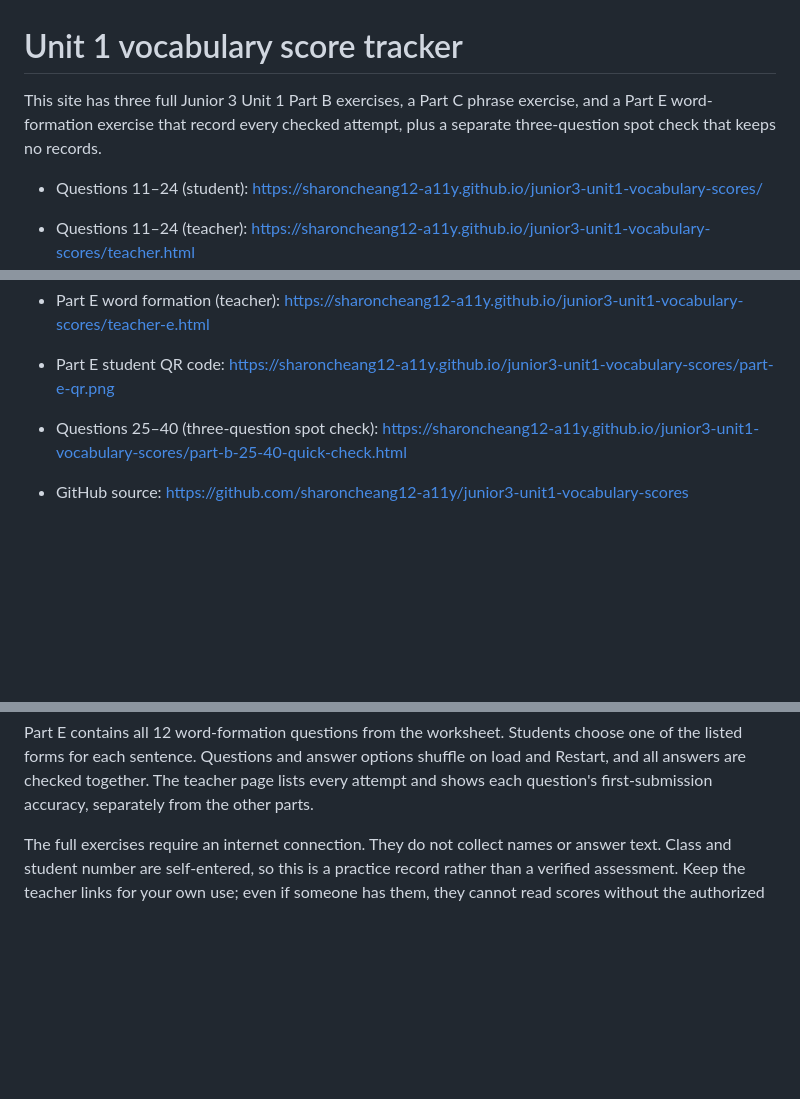
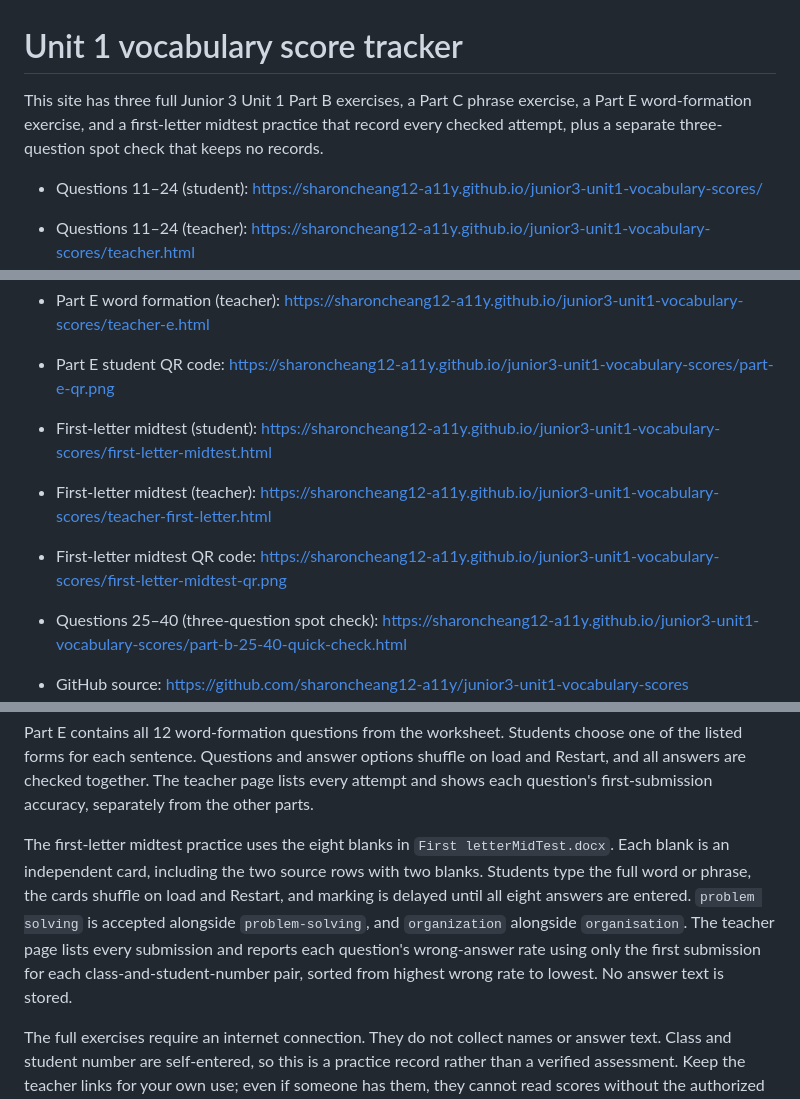
Before and after one commit to sharoncheang12-a11y/junior3-unit1-vocabulary-scores, a Markdown page: README.md, 3 parts joined by grey strips. GitHub-like rendering; blank space fills up the shorter version.

Commit message:
Publish README.md

```diff
--- a/README.md
+++ b/README.md
@@ -1,6 +1,6 @@
 # Unit 1 vocabulary score tracker
 
-This site has three full Junior 3 Unit 1 Part B exercises, a Part C phrase exercise, and a Part E word-formation exercise that record every checked attempt, plus a separate three-question spot check that keeps no records.
+This site has three full Junior 3 Unit 1 Part B exercises, a Part C phrase exercise, a Part E word-formation exercise, and a first-letter midtest practice that record every checked attempt, plus a separate three-question spot check that keeps no records.
 
 - Questions 11–24 (student): https://sharoncheang12-a11y.github.io/junior3-unit1-vocabulary-scores/
 - Questions 11–24 (teacher): https://sharoncheang12-a11y.github.io/junior3-unit1-vocabulary-scores/teacher.html
@@ -16,6 +16,10 @@ This site has three full Junior 3 Unit 1 Part B exercises, a Part C phrase exerc
 - Part E word formation (student): https://sharoncheang12-a11y.github.io/junior3-unit1-vocabulary-scores/part-e.html
 - Part E word formation (teacher): https://sharoncheang12-a11y.github.io/junior3-unit1-vocabulary-scores/teacher-e.html
 - Part E student QR code: https://sharoncheang12-a11y.github.io/junior3-unit1-vocabulary-scores/part-e-qr.png
+
+- First-letter midtest (student): https://sharoncheang12-a11y.github.io/junior3-unit1-vocabulary-scores/first-letter-midtest.html
+- First-letter midtest (teacher): https://sharoncheang12-a11y.github.io/junior3-unit1-vocabulary-scores/teacher-first-letter.html
+- First-letter midtest QR code: https://sharoncheang12-a11y.github.io/junior3-unit1-vocabulary-scores/first-letter-midtest-qr.png
 - Questions 25–40 (three-question spot check): https://sharoncheang12-a11y.github.io/junior3-unit1-vocabulary-scores/part-b-25-40-quick-check.html
 - GitHub source: https://github.com/sharoncheang12-a11y/junior3-unit1-vocabulary-scores
 - Firebase project: `junior-3-unit-1-scores` (Spark/free, Firestore in Hong Kong)
@@ -27,6 +31,8 @@ The combined 11–40 exercise also stores the numbers of correctly answered ques
 Part C uses eight study-tip phrases from the worksheet word bank. Students tap a sentence and then a phrase; each phrase can be used once. Sentences and phrases shuffle on load and Restart. The two phrases requiring changed forms in the complete sentence are graded by phrase choice, with the correct form shown after a correct check. The worksheet key appears to contain the typo `work zout a study plan`; the exercise follows the word bank and sentence meaning with `work out a study plan`. The Part C teacher page lists every attempt and shows each question's first-submission accuracy, separately from Part B.
 
 Part E contains all 12 word-formation questions from the worksheet. Students choose one of the listed forms for each sentence. Questions and answer options shuffle on load and Restart, and all answers are checked together. The teacher page lists every attempt and shows each question's first-submission accuracy, separately from the other parts.
+
+The first-letter midtest practice uses the eight blanks in `First letterMidTest.docx`. Each blank is an independent card, including the two source rows with two blanks. Students type the full word or phrase, the cards shuffle on load and Restart, and marking is delayed until all eight answers are entered. `problem solving` is accepted alongside `problem-solving`, and `organization` alongside `organisation`. The teacher page lists every submission and reports each question's wrong-answer rate using only the first submission for each class-and-student-number pair, sorted from highest wrong rate to lowest. No answer text is stored.
 
 The full exercises require an internet connection. They do not collect names or answer text. Class and student number are self-entered, so this is a practice record rather than a verified assessment. Keep the teacher links for your own use; even if someone has them, they cannot read scores without the authorized Google account.
 
```
